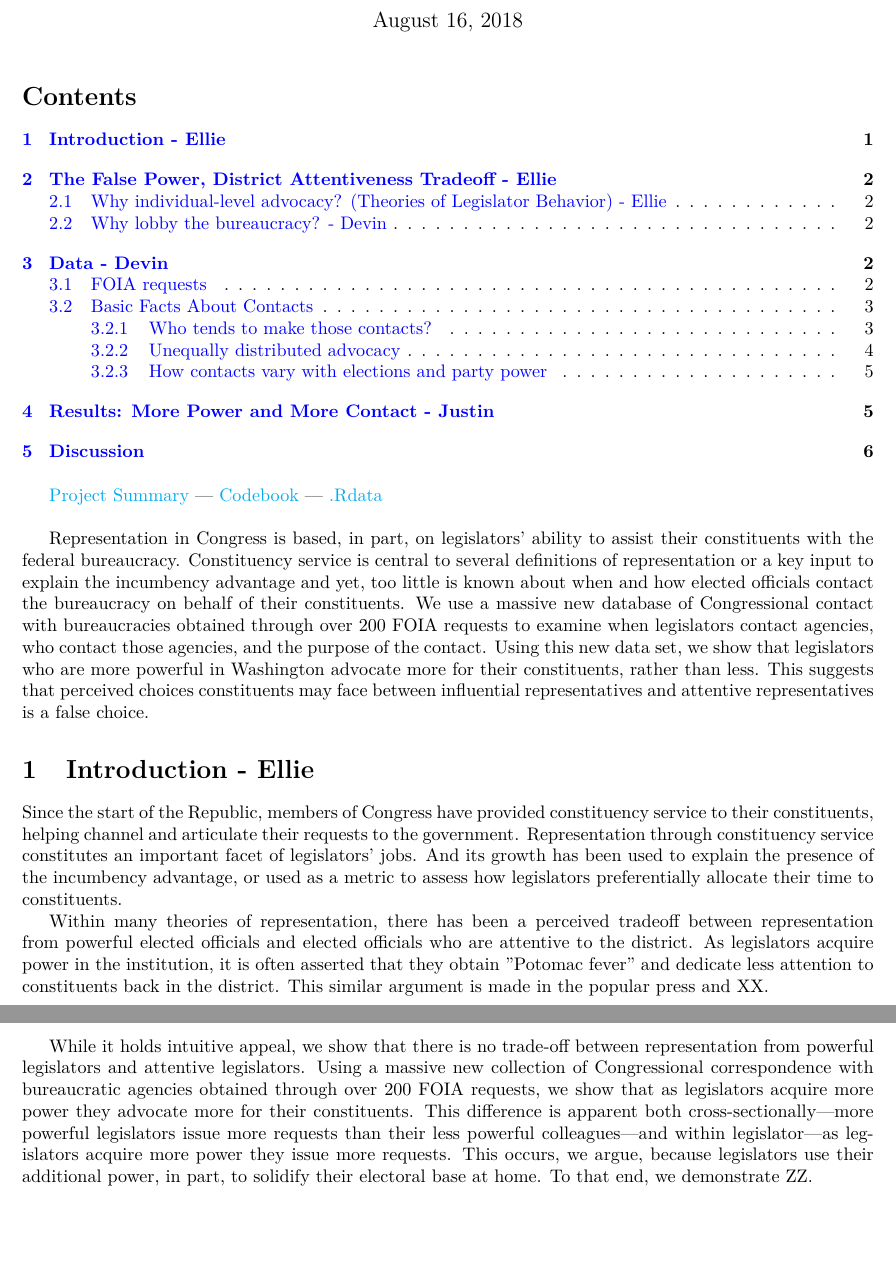
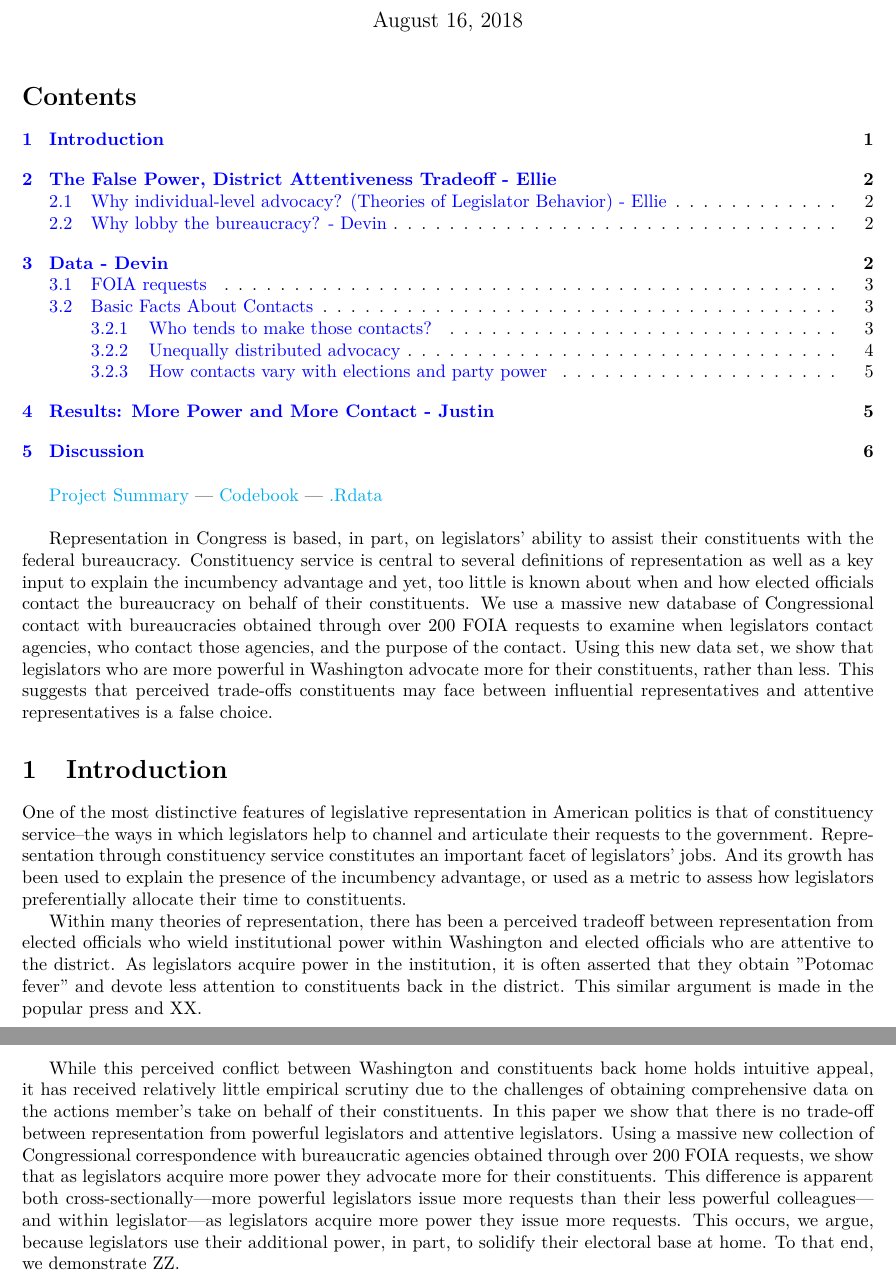
Before and after one commit to judgelord/correspondence, a LaTeX document (APSA2018.tex): two parts of pages 1 and 2 of 6, joined at a grey line, cut so that both start at the same text, the shorter picture padded with empty space. Compiled offline with pdfLaTeX.

Commit message:
Editing Introduction

```diff
--- a/APSA2018.tex
+++ b/APSA2018.tex
@@ -26,16 +26,16 @@
 \bigskip
 
 
-Representation in Congress is based, in part, on legislators' ability to assist their constituents with the federal bureaucracy.  Constituency service is central to several definitions of representation or a key input to explain the incumbency advantage and yet, too little is known about when and how elected officials contact the bureaucracy on behalf of their constituents. We use a massive new database of Congressional contact with bureaucracies obtained through over 200 FOIA requests to examine when legislators contact agencies, who contact those agencies, and the purpose of the contact. Using this new data set, we show that legislators who are more powerful in Washington advocate more for their constituents, rather than less.  This suggests that perceived choices constituents may face between influential representatives and attentive representatives is a false choice.
+Representation in Congress is based, in part, on legislators' ability to assist their constituents with the federal bureaucracy.  Constituency service is central to several definitions of representation as well as a key input to explain the incumbency advantage and yet, too little is known about when and how elected officials contact the bureaucracy on behalf of their constituents. We use a massive new database of Congressional contact with bureaucracies obtained through over 200 FOIA requests to examine when legislators contact agencies, who contact those agencies, and the purpose of the contact. Using this new data set, we show that legislators who are more powerful in Washington advocate more for their constituents, rather than less.  This suggests that perceived trade-offs constituents may face between influential representatives and attentive representatives is a false choice.
 
 
-\section{Introduction - Ellie}
+\section{Introduction}
 
-Since the start of the Republic, members of Congress have provided constituency service to their constituents, helping channel and articulate their requests to the government. Representation through constituency service constitutes an important facet of legislators' jobs.  And its growth has been used to explain the presence of the incumbency advantage, or used as a metric to assess how legislators preferentially allocate their time to constituents.
+One of the most distinctive features of legislative representation in American politics is that of constituency service--the ways in which legislators help to channel and articulate their requests to the government. Representation through constituency service constitutes an important facet of legislators' jobs.  And its growth has been used to explain the presence of the incumbency advantage, or used as a metric to assess how legislators preferentially allocate their time to constituents.
 
-Within many theories of representation, there has been a perceived tradeoff between representation from powerful elected officials and elected officials who are attentive to the district.  As legislators acquire power in the institution, it is often asserted that they obtain "Potomac fever" and dedicate less attention to constituents back in the district.  This similar argument is made in the popular press and XX.
+Within many theories of representation, there has been a perceived tradeoff between representation from elected officials who wield institutional power within Washington and elected officials who are attentive to the district.  As legislators acquire power in the institution, it is often asserted that they obtain "Potomac fever" and devote less attention to constituents back in the district.  This similar argument is made in the popular press and XX.
 
-While it holds intuitive appeal, we show that there is no trade-off between representation from powerful legislators and attentive legislators.  Using a massive new collection of Congressional correspondence with bureaucratic agencies obtained through over 200 FOIA requests, we show that as legislators acquire more power they advocate more for their constituents.  This difference is apparent both cross-sectionally---more powerful legislators issue more requests than their less powerful colleagues---and within legislator---as legislators acquire more power they issue more requests.  This occurs, we argue, because legislators use their additional power, in part, to solidify their electoral base at home. To that end, we demonstrate ZZ.
+While this perceived conflict between Washington and constituents back home holds intuitive appeal, it has received relatively little empirical scrutiny due to the challenges of obtaining comprehensive data on the actions member's take on behalf of their constituents.  In this paper we show that there is no trade-off between representation from powerful legislators and attentive legislators.  Using a massive new collection of Congressional correspondence with bureaucratic agencies obtained through over 200 FOIA requests, we show that as legislators acquire more power they advocate more for their constituents.  This difference is apparent both cross-sectionally---more powerful legislators issue more requests than their less powerful colleagues---and within legislator---as legislators acquire more power they issue more requests.  This occurs, we argue, because legislators use their additional power, in part, to solidify their electoral base at home. To that end, we demonstrate ZZ.
 
 To demonstrate how institutional power increases district attention, we utilize a new data set of Congressional correspondence with the district we obtained through over 200 FOIA requests. Using this new data set, we also establish some important stylized facts about when and how elected officials contact federal agencies. We show that MM, NN, OO.
 
```
